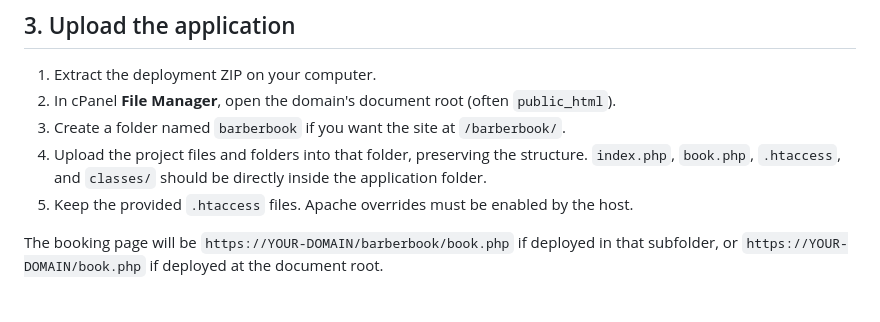
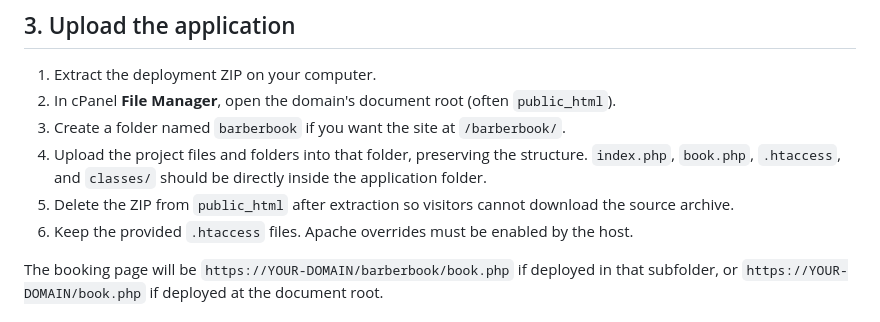
Before and after one commit to ljarcenal15/BarberBook, a Markdown page: DEPLOYMENT.md, the part around the change. Drawn GitHub-style.

Commit message:
Clarify hosting archive cleanup

```diff
--- a/DEPLOYMENT.md
+++ b/DEPLOYMENT.md
@@ -23,7 +23,8 @@ Use only the clean schema for a real deployment. Do not import `database/demo_tr
 2. In cPanel **File Manager**, open the domain's document root (often `public_html`).
 3. Create a folder named `barberbook` if you want the site at `/barberbook/`.
 4. Upload the project files and folders into that folder, preserving the structure. `index.php`, `book.php`, `.htaccess`, and `classes/` should be directly inside the application folder.
-5. Keep the provided `.htaccess` files. Apache overrides must be enabled by the host.
+5. Delete the ZIP from `public_html` after extraction so visitors cannot download the source archive.
+6. Keep the provided `.htaccess` files. Apache overrides must be enabled by the host.
 
 The booking page will be `https://YOUR-DOMAIN/barberbook/book.php` if deployed in that subfolder, or `https://YOUR-DOMAIN/book.php` if deployed at the document root.
 
```
